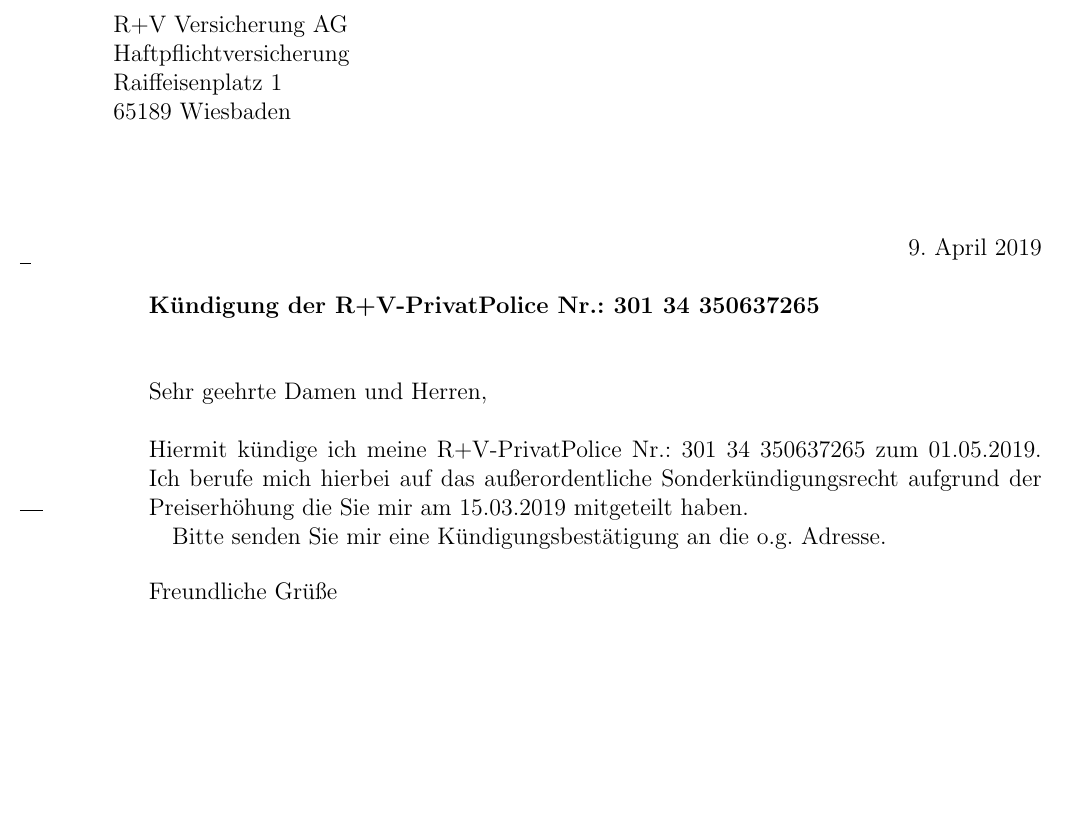
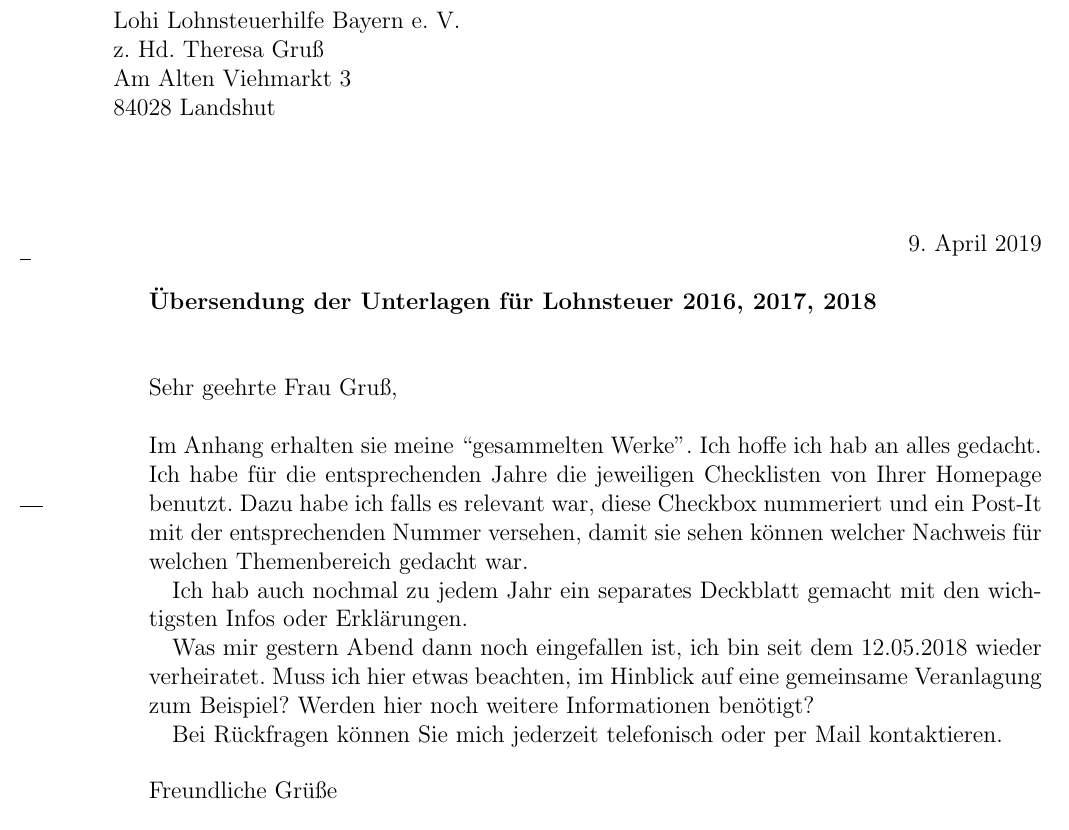
Before and after one commit to digitalpanic/Briefvorlage, a LaTeX letter (Brief.tex): part of the page, cut at the place of the change. Compiled offline with pdfLaTeX.

Commit message:
Lohi Anschreiben

```diff
--- a/Brief.tex
+++ b/Brief.tex
@@ -1,6 +1,6 @@
 \documentclass[version=last, Briefvorlage]{scrlttr2}
 %
-\setkomavar{subject}{Kündigung der R+V-PrivatPolice Nr.: 301 34 350637265}
+\setkomavar{subject}{Übersendung der Unterlagen für Lohnsteuer 2016, 2017, 2018}
 %Deutsche Trennungen, Anführungsstriche und mehr:
 \usepackage{german, ngerman}
 %€-Zeichen
@@ -9,18 +9,24 @@
 \begin{document}
 %
 \begin{letter}{%
-R+V Versicherung AG \\
-Haftpflichtversicherung \\
-Raiffeisenplatz 1 \\
-65189 Wiesbaden \\
+Lohi Lohnsteuerhilfe Bayern e. V. \\
+z. Hd. Theresa Gruß \\
+Am Alten Viehmarkt 3 \\
+84028 Landshut \\
 	}
 	%
-	\opening{Sehr geehrte Damen und Herren,}
+	\opening{Sehr geehrte Frau Gruß,}
 	%
-	Hiermit kündige ich meine R+V-PrivatPolice Nr.: 301 34 350637265 zum 01.05.2019. Ich berufe mich hierbei auf das außerordentliche
-	Sonderkündigungsrecht aufgrund der Preiserhöhung die Sie mir am 15.03.2019 mitgeteilt haben.
+	Im Anhang erhalten sie meine ``gesammelten Werke''. Ich hoffe ich hab an alles gedacht. Ich habe für die entsprechenden Jahre
+	die jeweiligen Checklisten von Ihrer Homepage benutzt. Dazu habe ich falls es relevant war, diese Checkbox nummeriert und ein
+	Post-It mit der entsprechenden Nummer versehen, damit sie sehen können welcher Nachweis für welchen Themenbereich gedacht war.
 
-	Bitte senden Sie mir eine Kündigungsbestätigung an die o.g. Adresse.
+	Ich hab auch nochmal zu jedem Jahr ein separates Deckblatt gemacht mit den wichtigsten Infos oder Erklärungen.
+
+	Was mir gestern Abend dann noch eingefallen ist, ich bin seit dem 12.05.2018 wieder verheiratet. Muss ich hier etwas beachten, im Hinblick auf eine
+	gemeinsame Veranlagung zum Beispiel? Werden hier noch weitere Informationen benötigt?
+
+	Bei Rückfragen können Sie mich jederzeit telefonisch oder per Mail kontaktieren.
 	%
 	\closing{Freundliche Grüße}
 	%
```
Also changed, not shown: Brief.pdf, 3 other files.
